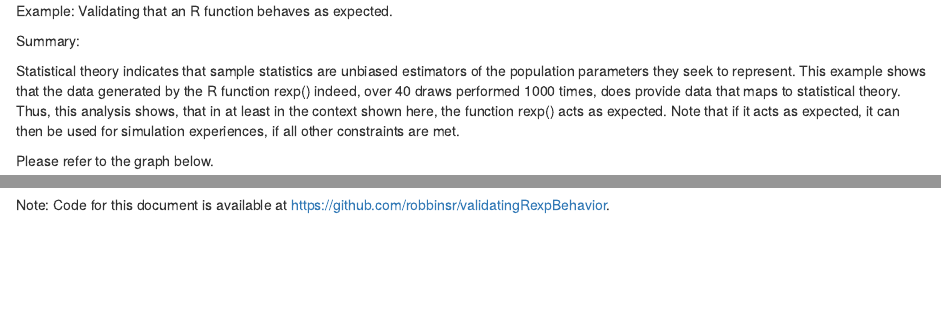
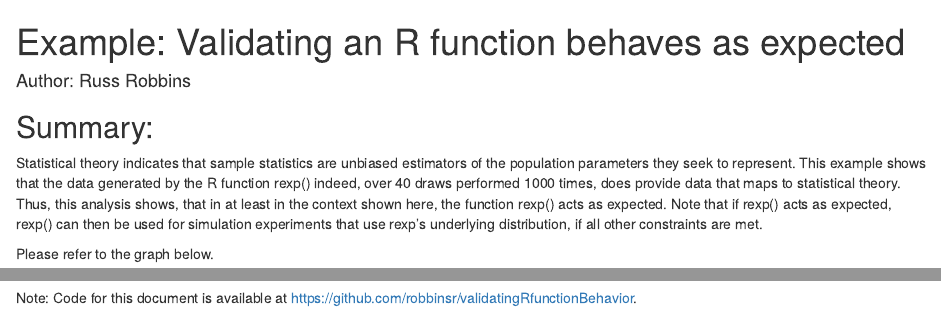
Before and after one commit to robbinsr/bootstrappingToApproximateTheory, an R Markdown document (README.rmd): the page in a window 1100 px wide, from its top, and a second part further down, joined at a grey line. The pictures show the output file README.html that the author committed with the source, opened offline.

````diff
--- a/README.rmd
+++ b/README.rmd
@@ -1,13 +1,15 @@
 ---
 output:
+  pdf_document: default
   html_document:
     keep_md: yes
 ---
-Example: Validating that an R function behaves as expected.
+#Example: Validating an R function behaves as expected
+#### Author: Russ Robbins
 
-Summary:
+##Summary:
 
-Statistical theory indicates that sample statistics are unbiased estimators of the population parameters they seek to represent. This example shows that the data generated by the R function rexp() indeed, over 40 draws performed 1000 times, does provide data that maps to statistical theory. Thus, this analysis shows, that in at least in the context shown here, the function rexp() acts as expected. Note that if it acts as expected, it can then be used for simulation experiences, if all other constraints are met.
+Statistical theory indicates that sample statistics are unbiased estimators of the population parameters they seek to represent. This example shows that the data generated by the R function rexp() indeed, over 40 draws performed 1000 times, does provide data that maps to statistical theory. Thus, this analysis shows, that in at least in the context shown here, the function rexp() acts as expected. Note that if rexp() acts as expected, rexp() can then be used for simulation experiments that use rexp's underlying distribution, if all other constraints are met.
 
 Please refer to the graph below.
 
@@ -164,4 +166,4 @@
 
 ```
 
-Note: Code for this document is available at https://github.com/robbinsr/validatingRexpBehavior.
+Note: Code for this document is available at https://github.com/robbinsr/validatingRfunctionBehavior.
````
Also changed, not shown: README.html, README.md, README.pdf (added), README.rmd (2 more changed lines).
